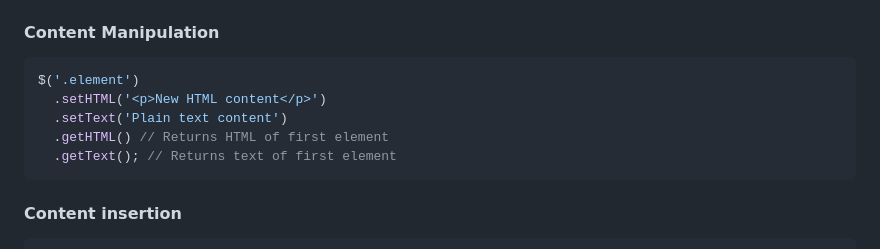
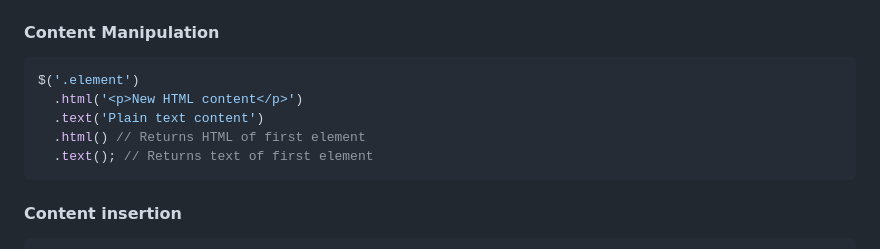
Before and after one commit to radeqq007/oBerry, a Markdown page: README.md, the part around the change. Drawn GitHub-style.

Commit message:
docs: update README.md

````diff
--- a/README.md
+++ b/README.md
@@ -85,10 +85,10 @@ $('.element').css({
 
 ```js
 $('.element')
-  .setHTML('<p>New HTML content</p>')
-  .setText('Plain text content')
-  .getHTML() // Returns HTML of first element
-  .getText(); // Returns text of first element
+  .html('<p>New HTML content</p>')
+  .text('Plain text content')
+  .html() // Returns HTML of first element
+  .text(); // Returns text of first element
 ```
 
 #### Content insertion
````
